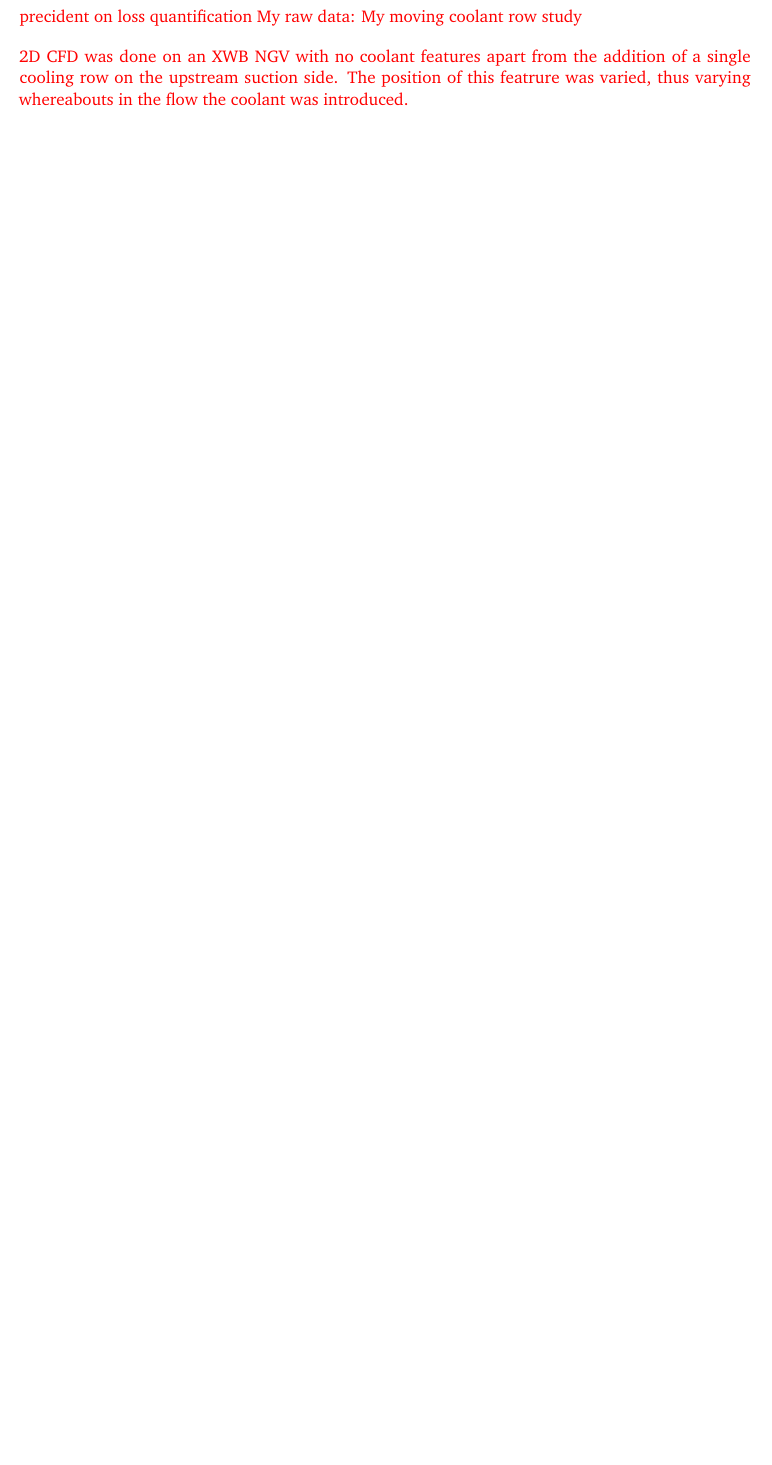
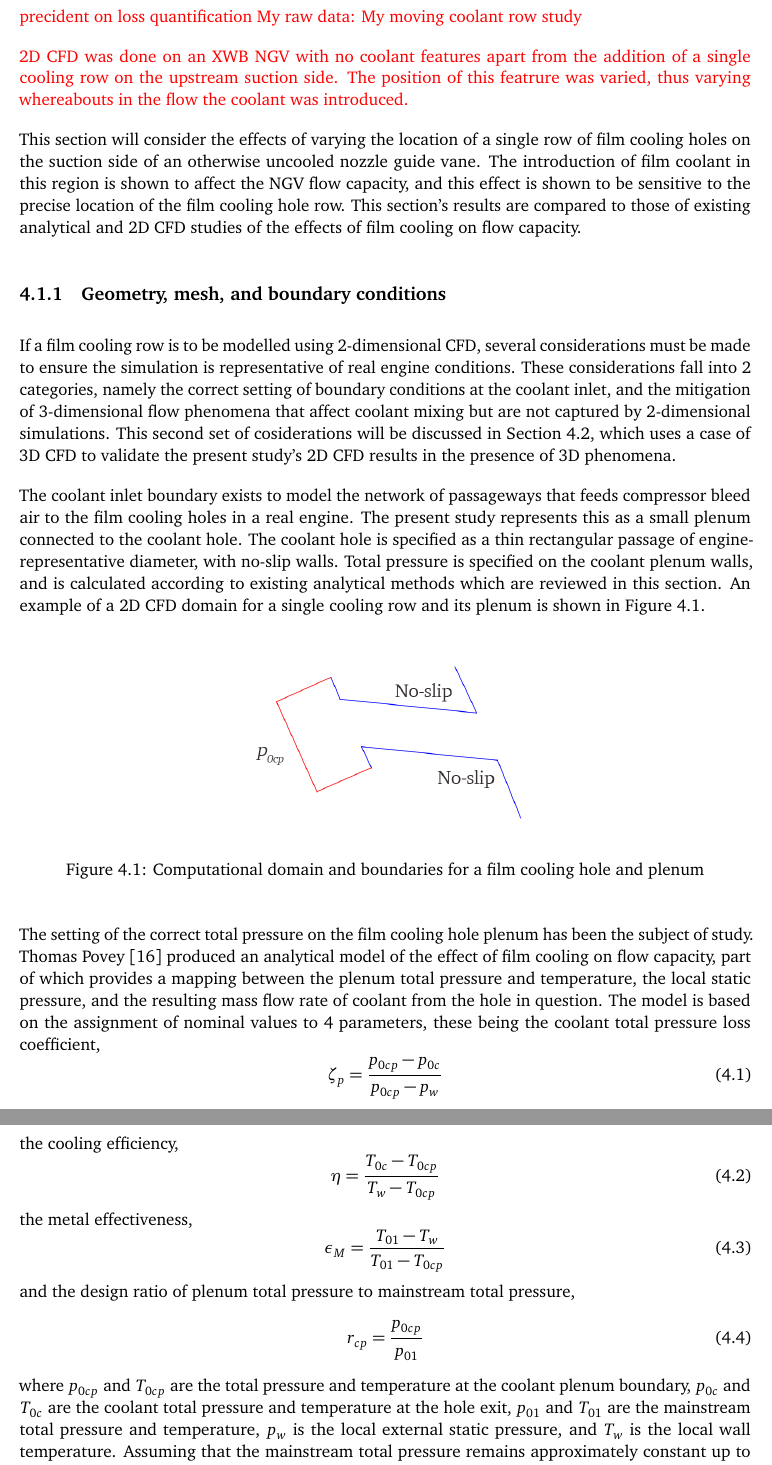
Before and after one commit to BoganBugHunter/tmfg_thesis, a LaTeX thesis (tmfg_thesis_ver01.tex, which reads tmfg_bibliography_ver01.bib): part of page 64 of 69 before the commit and two parts of pages 65 and 66 of 72 after it, the two joined at a grey line, cut so that both start at the same text, the shorter picture padded with empty space. Compiled offline with pdfLaTeX.

Commit message:
Wrote about a film cooling model and how it sets the boundary conditions for the simulations. Made a Matlab script to run the calculations, so far only needing the nominal value for coolant total pressure loss coefficient, although the rest of the model may be useful in my analysis. The Matlab script produces a value for plenum/mainstream total pressure ratio that is in excellent agreement with Povey's nominal value.

```diff
--- a/tmfg_bibliography_ver01.bib
+++ b/tmfg_bibliography_ver01.bib
@@ -208,3 +208,9 @@
 	DOI = "97-GT-518"
 }
 
+@article{povey_film_cooling_model,
+	author = "Thomas Povey",
+	title = "Effect of Film Cooling on Turbine Capacity",
+	journal = "ASME Journal of Engineering for Gas Turbines and Power",
+	volume = "132",
+	number = "1",
--- a/tmfg_thesis_ver01.tex
+++ b/tmfg_thesis_ver01.tex
@@ -1774,0 +1781,52 @@ If a film cooling row is required on this part of the vane, small variations in
+This section will consider the effects of varying the location of a single row of film cooling holes on the suction side of an otherwise uncooled nozzle guide vane. The introduction of film coolant in this region is shown to affect the NGV flow capacity, and this effect is shown to be sensitive to the precise location of the film cooling hole row. This section's results are compared to those of existing analytical and 2D CFD studies of the effects of film cooling on flow capacity.
+
+
+
+\subsection{Geometry, mesh, and boundary conditions}
+
+
+If a film cooling row is to be modelled using 2-dimensional CFD, several considerations must be made to ensure the simulation is representative of real engine conditions. These considerations fall into 2 categories, namely the correct setting of boundary conditions at the coolant inlet, and the mitigation of 3-dimensional flow phenomena that affect coolant mixing but are not captured by 2-dimensional simulations. This second set of cosiderations will be discussed in Section~\ref{quasi_3D_cfd}, which uses a case of 3D CFD to validate the present study's 2D CFD results in the presence of 3D phenomena.
+
+The coolant inlet boundary exists to model the network of passageways that feeds compressor bleed air to the film cooling holes in a real engine. The present study represents this as a small plenum connected to the coolant hole. The coolant hole is specified as a thin rectangular passage of engine-representative diameter, with no-slip walls. Total pressure is specified on the coolant plenum walls, and is calculated according to existing analytical methods which are reviewed in this section. An example of a 2D CFD domain for a single cooling row and its plenum is shown in Figure~\ref{fig:film_cooling_hole_boundary_conditions}.
+
+\begin{figure}[H]
+	\centering
+	\includegraphics[width=.45\textwidth]{figs/film_cooling_hole_boundary_conditions.png}
+	\caption{Computational domain and boundaries for a film cooling hole and plenum}
+    \label{fig:film_cooling_hole_boundary_conditions}
+\end{figure}
+
+The setting of the correct total pressure on the film cooling hole plenum has been the subject of study. Thomas Povey~\cite{povey_film_cooling_model} produced an analytical model of the effect of film cooling on flow capacity, part of which provides a mapping between the plenum total pressure and temperature, the local static pressure, and the resulting mass flow rate of coolant from the hole in question. The model is based on the assignment of nominal values to 4 parameters, these being the coolant total pressure loss coefficient,
+\begin{equation}
+\zeta_p =
+\frac{
+	p_{0cp} - p_{0c}
+}{
+	p_{0cp} - p_w
+}
+\end{equation}
+the cooling efficiency,
+\begin{equation}
+\eta =
+\frac{
+	T_{0c} - T_{0cp}
+}{
+	T_w - T_{0cp}
+}
+\end{equation}
+the metal effectiveness,
+\begin{equation}
+\epsilon_M =
+\frac{
+	T_{01} - T_w
+}{
+	T_{01} - T_{0cp}
+}
+\end{equation}
+and the design ratio of plenum total pressure to mainstream total pressure,
+\begin{equation}
+r_{cp} =
+\frac{p_{0cp}}{p_{01}}
+\end{equation}
+where $p_{0cp}$ and $T_{0cp}$ are the total pressure and temperature at the coolant plenum boundary, $p_{0c}$ and $T_{0c}$ are the coolant total pressure and temperature at the hole exit, $p_{01}$ and $T_{01}$ are the mainstream total pressure and temperature, $p_w$ is the local external static pressure, and $T_w$ is the local wall temperature. Assuming that the mainstream total pressure remains approximately constant up to the introduction of film coolant, the above definitions combine to express the coolant total pressure as
+\begin{equation}
```
Also changed, not shown: figs/film_cooling_hole_boundary_conditions.png (added), tmfg_thesis_ver01.bbl, tmfg_bibliography_ver01.bib (5 more changed lines), tmfg_thesis_ver01.tex (69 more changed lines), 9 other files.
